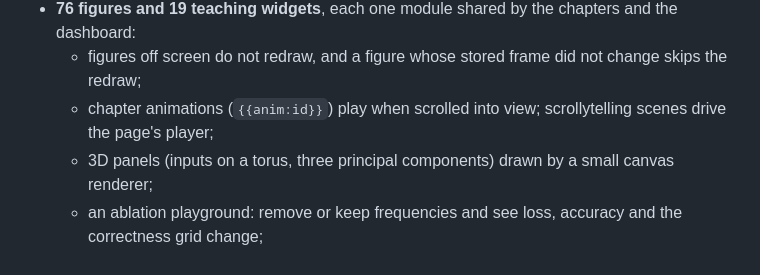
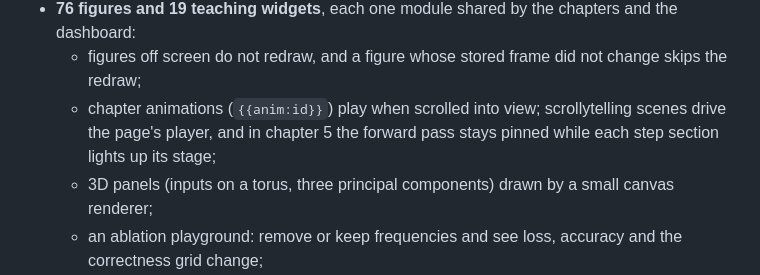
Before and after one commit to BurnyCoder/visualizing-grokking-modular-addition, a Markdown page: README.md, the part around the change. Drawn GitHub-style.

Commit message:
Docs: pinned scrolly figures and stage scenes

```diff
--- a/README.md
+++ b/README.md
@@ -271,7 +271,8 @@ seeds, steps, logging intervals, paths, pinned revisions and Hugging Face repo i
   - a 15-step guided tour, 7 of whose steps play a stretch of training.
 - **76 figures and 19 teaching widgets**, each one module shared by the chapters and the dashboard:
   - figures off screen do not redraw, and a figure whose stored frame did not change skips the redraw;
-  - chapter animations (`{{anim:id}}`) play when scrolled into view; scrollytelling scenes drive the page's player;
+  - chapter animations (`{{anim:id}}`) play when scrolled into view; scrollytelling scenes drive the page's player,
+    and in chapter 5 the forward pass stays pinned while each step section lights up its stage;
   - 3D panels (inputs on a torus, three principal components) drawn by a small canvas renderer;
   - an ablation playground: remove or keep frequencies and see loss, accuracy and the correctness grid change;
   - every figure can be enlarged; `prefers-reduced-motion` (or `?still=1`) turns off autoplay and tweening.
```
Also changed, not shown: docs/content-style.md (+5 -1 lines).
